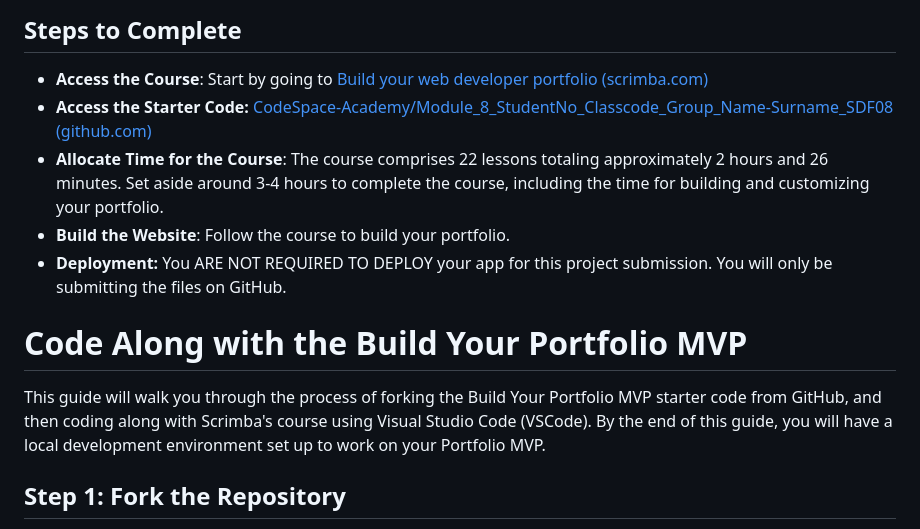
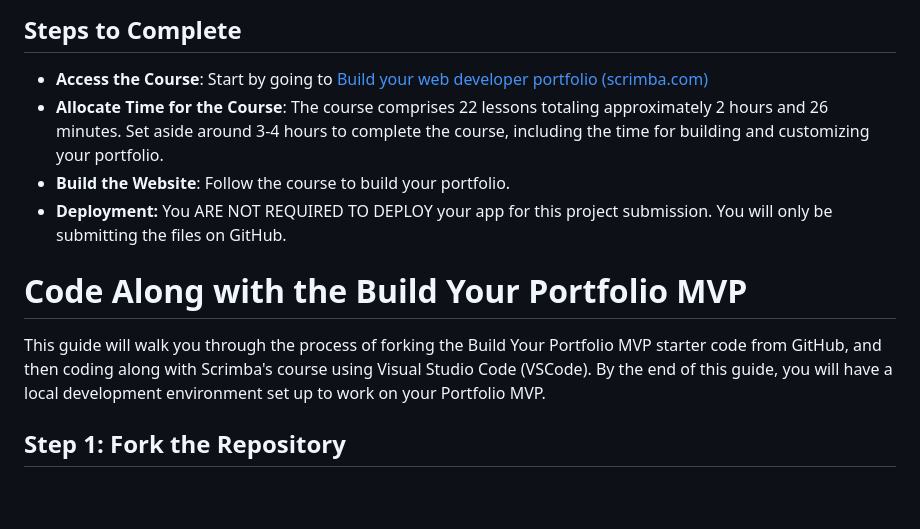
Before and after one commit to uziwhoavg/Module_8_UZINCU608_PTO2403_Group_C_Uzi-Ncube_SDF08, a Markdown page: README.md, the part around one of its changes. GitHub-like rendering; blank space fills up the shorter version.

```diff
--- a/README.md
+++ b/README.md
@@ -5,13 +5,13 @@
 ## Steps to Complete
 
 - **Access the Course**: Start by going to [Build your web developer portfolio (scrimba.com)](https://scrimba.com/learn/portfolio)
-- **Access the Starter Code:** [CodeSpace-Academy/Module_8_StudentNo_Classcode_Group_Name-Surname_SDF08 (github.com)](https://github.com/CodeSpace-Academy/Module_8_StudentNo_Classcode_Group_Name-Surname_SDF08)
 - **Allocate Time for the Course**: The course comprises 22 lessons totaling approximately 2 hours and 26 minutes. Set aside around 3-4 hours to complete the course, including the time for building and customizing your portfolio.
 - **Build the Website**: Follow the course to build your portfolio.
 - **Deployment:** You ARE NOT REQUIRED TO DEPLOY your app for this project submission. You will only be submitting the files on GitHub.
 # Code Along with the Build Your Portfolio MVP
 
 This guide will walk you through the process of forking the Build Your Portfolio MVP  starter code from GitHub, and then coding along with Scrimba's course using Visual Studio Code (VSCode). By the end of this guide, you will have a local development environment set up to work on your Portfolio MVP.
+
 ## Step 1: Fork the Repository
 
 Forking allows you to have a personal copy of the project on their GitHub account, which you can then clone to your local machine, make changes, commit, and push back to your forked version without affecting the original repository.
```
Also changed, not shown: other parts of README.md (+2 -0 lines).
